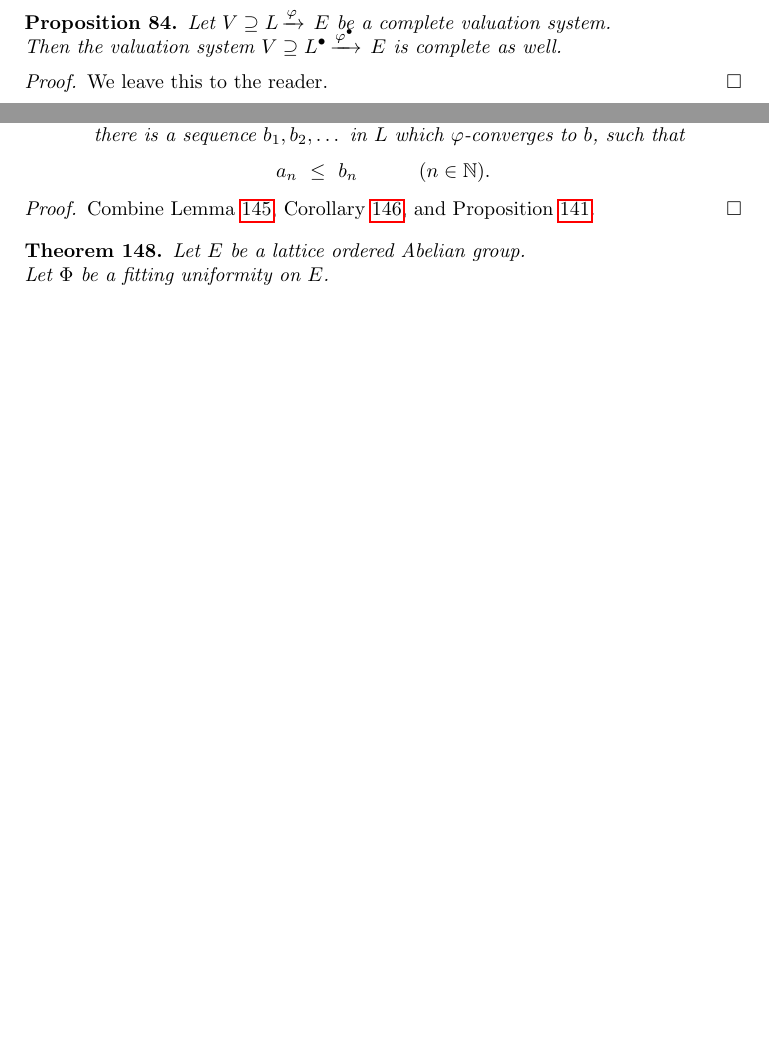
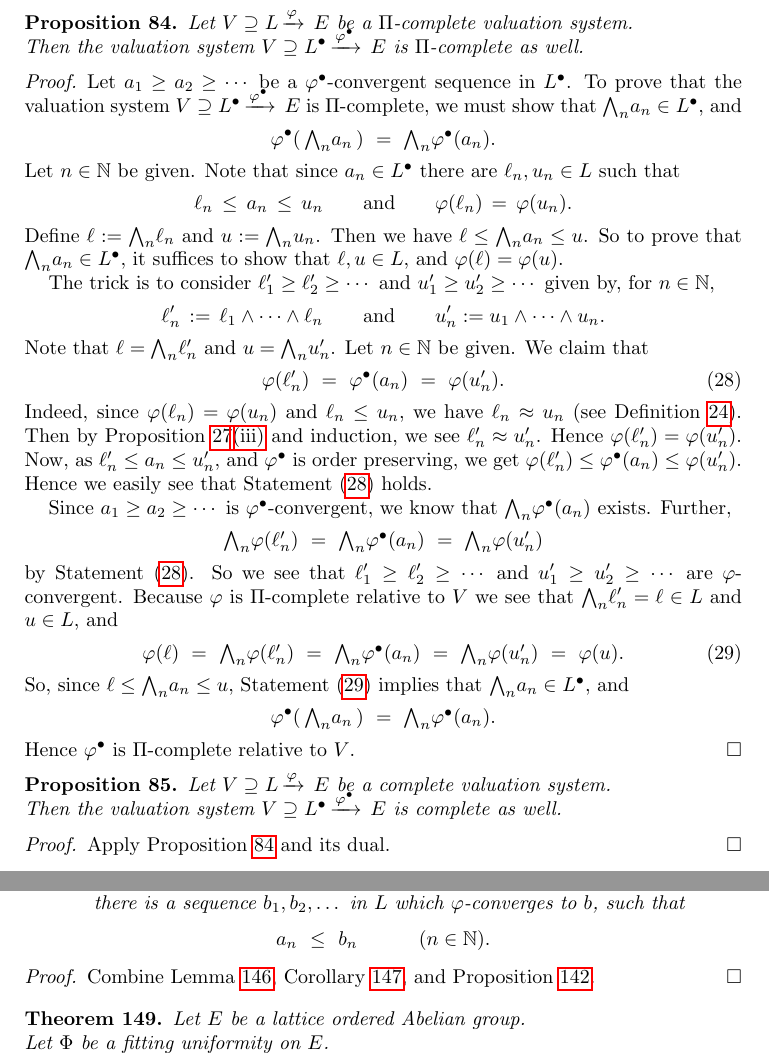
Before and after one commit to awesterb/master-thesis, a LaTeX paper (main.tex, which reads system.tex): two parts of pages 39 and 72 of 80, joined at a grey line, cut so that both start at the same text, the shorter picture padded with empty space. Compiled offline with pdfLaTeX; a LaTeX package or settings file that is missing is left out.

Commit message:
adds proof of the fact that the convexification of a complete valuation system is complete as well

```diff
--- a/system.tex
+++ b/system.tex
@@ -660,6 +660,114 @@ and  $\vs{V}{L^\bullet}{\varphi^\bullet}{E}$ is convex.
 We leave this to the reader.
 \end{proof}
 %
+%                  CONVEXIFICATION OF A COMPLETE SYSTEM IS COMPLETE
+%
+\begin{prop}
+\label{P:convexification_versus_pi-completion}
+Let $\vs{V}{L}\varphi{E}$ be a $\Pi$-complete valuation system.\\
+Then
+the valuation system
+$\vs{V}{L^\bullet}{\varphi^\bullet}{E}$ is $\Pi$-complete as well.
+\end{prop}
+\begin{proof}
+Let $a_1 \geq a_2 \geq \dotsb$
+be a $\varphi^\bullet$-convergent sequence in~$L^\bullet$.
+To prove that the valuation system
+$\vs{V}{L^\bullet}{\varphi^\bullet}{E}$ is $\Pi$-complete,
+we must show that $\bw_n a_n \in L^\bullet$,
+and
+\begin{equation*}
+\varphi^\bullet(\,\bw_n a_n\,) \ =\  \bw_n \varphi^\bullet(a_n).
+\end{equation*}
+Let $n\in \N$ be given.
+Note that since $a_n \in L^\bullet$
+there are $\ell_n,u_n \in L$
+such that
+\begin{equation*}
+\ell_n \,\leq\, a_n \,\leq\, u_n
+\qquad\text{and}\qquad
+\varphi(\ell_n) \,=\, \varphi(u_n).
+\end{equation*}
+Define $\ell\eqdf \bw_n \ell_n$
+and $u\eqdf \bw_n u_n$.
+Then we have $\ell \leq \bw_n a_n \leq u$.
+So to prove that $\bw_n a_n \in L^\bullet$,
+it suffices to show that $\ell,u\in L$,
+and $\varphi(\ell)=\varphi(u)$.
+
+The trick is
+to consider
+$\ell_1' \geq \ell_2 '\geq \dotsb$
+and $u_1'\geq u_2' \geq\dotsb$
+given by, for $n\in\N$,
+\begin{equation*}
+\ell_n' \,\eqdf\, \ell_1 \wedge \dotsb \wedge \ell_n
+\qquad\text{and}\qquad
+u_n'\eqdf u_1 \wedge \dotsb \wedge u_n.
+\end{equation*}
+Note that
+$\ell= \bw_n \ell_n '$ and $u= \bw_n u_n '$.
+Let $n\in \N$ be given.
+We claim that
+\begin{equation}
+\label{eq:convex-completion-1}
+\varphi(\ell_n') \ =\  \varphi^\bullet(a_n)\ =\ \varphi(u_n').
+\end{equation}
+Indeed, since $\varphi(\ell_n) = \varphi(u_n)$
+and $\ell_n\leq u_n$,
+we have $\ell_n \approx u_n$
+(see Definition~\ref{D:eq}).
+Then
+by  Proposition~\ref{P:eq}\ref{P:eq-3}
+and induction, we see $\ell_n' \approx u_n'$.
+Hence  $\varphi(\ell_n') = \varphi(u_n')$.
+Now, as
+$\ell_n'\leq a_n \leq u_n'$,
+and $\varphi^\bullet$ is order preserving,
+we get
+ $\varphi(\ell_n') \leq \varphi^\bullet(a_n) \leq \varphi(u_n')$.
+Hence we easily see that Statement~\eqref{eq:convex-completion-1} holds.
+
+Since $a_1 \geq a_2 \geq \dotsb$
+is $\varphi^\bullet$-convergent,
+we know that $\bw_n \varphi^\bullet (a_n)$ exists.
+Further,
+\begin{equation*}
+\bw_n \varphi(\ell_n') \ =\
+\bw_n \varphi^\bullet(a_n) \ =\
+\bw_n \varphi(u_n')
+\end{equation*}
+by Statement~\eqref{eq:convex-completion-1}.
+So we see that
+$\ell_1' \geq \ell_2' \geq \dotsb$
+and $u_1'\geq u_2'\geq \dotsb$
+are $\varphi$-convergent.
+Because $\varphi$ is $\Pi$-complete
+relative to~$V$
+we see that $\bw_n \ell_n'=\ell\in L$
+and $u\in L$,
+and
+\begin{equation}
+\label{eq:convex-completion-2}
+\varphi(\ell) \ = \
+\bw_n \varphi(\ell_n')\ =\
+\bw_n \varphi^\bullet(a_n)\ = \
+\bw_n \varphi(u_n')\ = \
+\varphi(u).
+\end{equation}
+So,
+since $\ell\leq \bw_n a_n \leq u$,
+Statement~\eqref{eq:convex-completion-2} implies that
+$\bw_n a_n \in L^\bullet$,
+and
+\begin{equation*}
+\varphi^\bullet(\,\bw_n a_n\,)
+\ = \
+\bw_n \varphi^\bullet(a_n).
+\end{equation*}
+Hence $\varphi^\bullet$ is $\Pi$-complete relative to~$V$.
+\end{proof}
+%
 %
 %
 \begin{prop}
@@ -670,7 +778,8 @@ the valuation system
 $\vs{V}{L^\bullet}{\varphi^\bullet}{E}$ is complete as well.
 \end{prop}
 \begin{proof}
-We leave this to the reader.
+Apply Proposition~\ref{P:convexification_versus_pi-completion}
+and its dual.
 \end{proof}
 
 \end{document}
```
